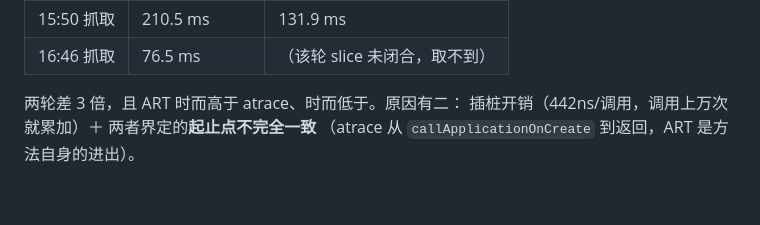
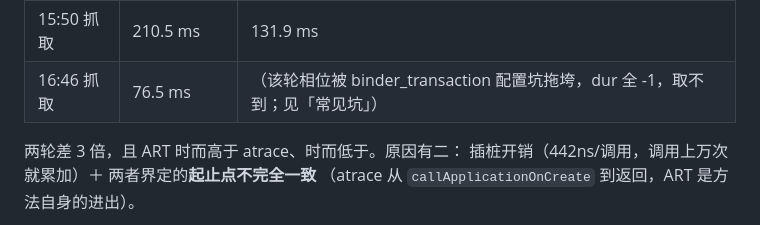
Before and after one commit to wangguotai/andriod-interview, a Markdown page: tools/perfetto/README.md, the part around the change. Drawn GitHub-style; blank space fills up the shorter version.

Commit message:
docs(perfetto): 16:46 轮次未闭合归因到 binder_transaction 配置坑

```diff
--- a/tools/perfetto/README.md
+++ b/tools/perfetto/README.md
@@ -400,7 +400,7 @@ ART trace 则是**全量方法**，连 `<clinit>` 都在。
 | 轮次 | ART 方法 trace | 相位 trace (atrace) |
 |---|---|---|
 | 15:50 抓取 | 210.5 ms | 131.9 ms |
-| 16:46 抓取 | 76.5 ms | （该轮 slice 未闭合，取不到） |
+| 16:46 抓取 | 76.5 ms | （该轮相位被 binder_transaction 配置坑拖垮，dur 全 -1，取不到；见「常见坑」） |
 
 两轮差 3 倍，且 ART 时而高于 atrace、时而低于。原因有二：
 插桩开销（442ns/调用，调用上万次就累加）＋ 两者界定的**起止点不完全一致**
```
